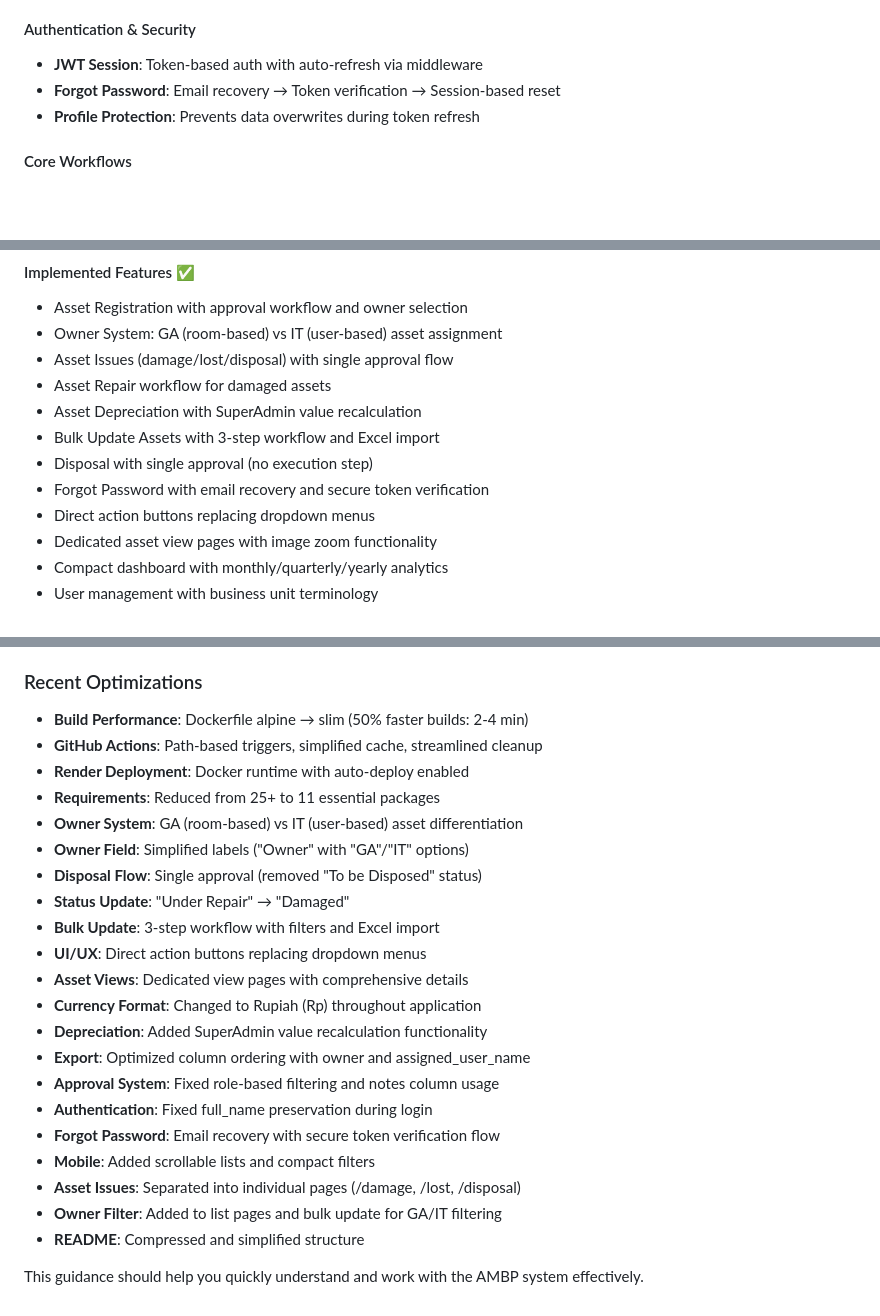
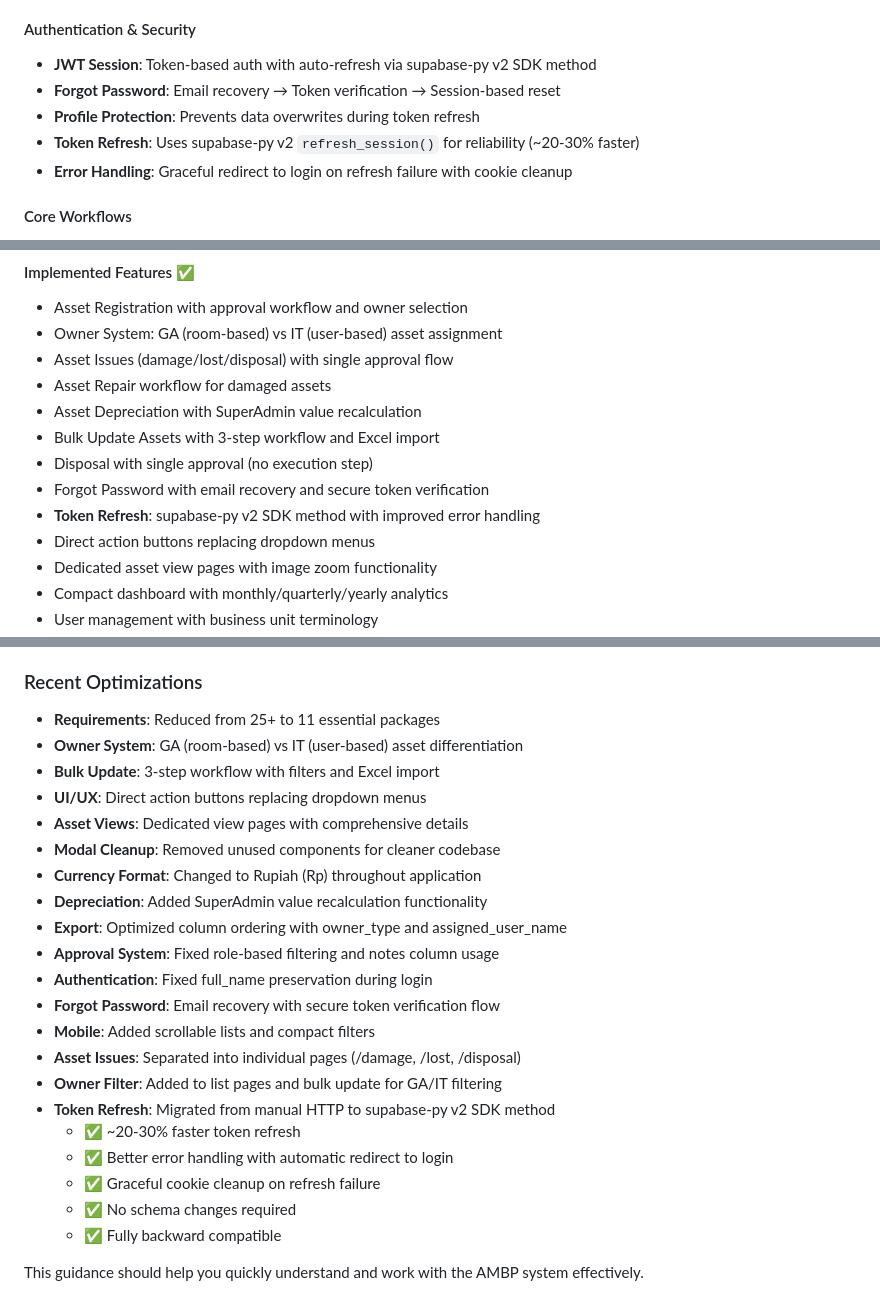
Before and after one commit to hafidzduddin88/asset_management, a Markdown page: .amazonq/rules/GUIDANCE.md, 3 parts joined by grey strips. GitHub-like rendering; blank space fills up the shorter version.

```diff
--- a/.amazonq/rules/GUIDANCE.md
+++ b/.amazonq/rules/GUIDANCE.md
@@ -24,9 +24,11 @@ Registration → Active → Damaged → Repair → Active/Disposed
 - **Staff**: Basic operations, submit requests for approval
 
 #### Authentication & Security
-- **JWT Session**: Token-based auth with auto-refresh via middleware
+- **JWT Session**: Token-based auth with auto-refresh via supabase-py v2 SDK method
 - **Forgot Password**: Email recovery → Token verification → Session-based reset
 - **Profile Protection**: Prevents data overwrites during token refresh
+- **Token Refresh**: Uses supabase-py v2 `refresh_session()` for reliability (~20-30% faster)
+- **Error Handling**: Graceful redirect to login on refresh failure with cookie cleanup
 
 #### Core Workflows
 1. **Asset Registration**: Add/Edit assets with approval and owner selection
@@ -138,6 +140,7 @@ approval_data = {
 - Bulk Update Assets with 3-step workflow and Excel import
 - Disposal with single approval (no execution step)
 - Forgot Password with email recovery and secure token verification
+- **Token Refresh**: supabase-py v2 SDK method with improved error handling
 - Direct action buttons replacing dropdown menus
 - Dedicated asset view pages with image zoom functionality
 - Compact dashboard with monthly/quarterly/yearly analytics
@@ -249,26 +252,26 @@ docker build -t ambp .
 - **Compact Design**: Optimized spacing and sizing for better UX
 
 ### Recent Optimizations
-- **Build Performance**: Dockerfile alpine → slim (50% faster builds: 2-4 min)
-- **GitHub Actions**: Path-based triggers, simplified cache, streamlined cleanup
-- **Render Deployment**: Docker runtime with auto-deploy enabled
 - **Requirements**: Reduced from 25+ to 11 essential packages
 - **Owner System**: GA (room-based) vs IT (user-based) asset differentiation
-- **Owner Field**: Simplified labels ("Owner" with "GA"/"IT" options)
-- **Disposal Flow**: Single approval (removed "To be Disposed" status)
-- **Status Update**: "Under Repair" → "Damaged"
 - **Bulk Update**: 3-step workflow with filters and Excel import
 - **UI/UX**: Direct action buttons replacing dropdown menus
 - **Asset Views**: Dedicated view pages with comprehensive details
+- **Modal Cleanup**: Removed unused components for cleaner codebase
 - **Currency Format**: Changed to Rupiah (Rp) throughout application
 - **Depreciation**: Added SuperAdmin value recalculation functionality
-- **Export**: Optimized column ordering with owner and assigned_user_name
+- **Export**: Optimized column ordering with owner_type and assigned_user_name
 - **Approval System**: Fixed role-based filtering and notes column usage
 - **Authentication**: Fixed full_name preservation during login
 - **Forgot Password**: Email recovery with secure token verification flow
 - **Mobile**: Added scrollable lists and compact filters
 - **Asset Issues**: Separated into individual pages (/damage, /lost, /disposal)
 - **Owner Filter**: Added to list pages and bulk update for GA/IT filtering
-- **README**: Compressed and simplified structure
+- **Token Refresh**: Migrated from manual HTTP to supabase-py v2 SDK method
+  - ✅ ~20-30% faster token refresh
+  - ✅ Better error handling with automatic redirect to login
+  - ✅ Graceful cookie cleanup on refresh failure
+  - ✅ No schema changes required
+  - ✅ Fully backward compatible
 
 This guidance should help you quickly understand and work with the AMBP system effectively.
```
Also changed, not shown: .amazonq/rules/Rules_Create.md (+7 -0 lines), README.md (+6 -3 lines).
